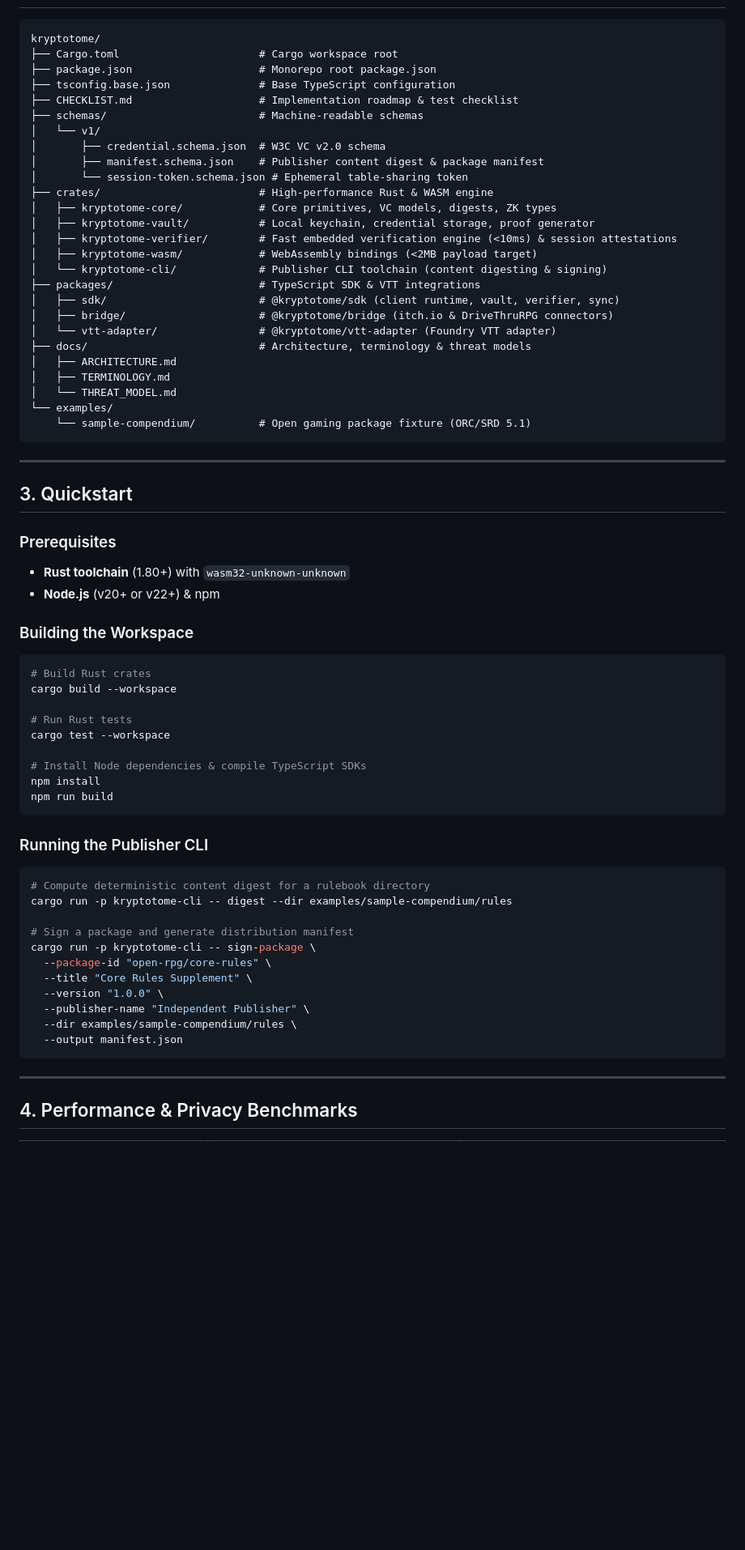
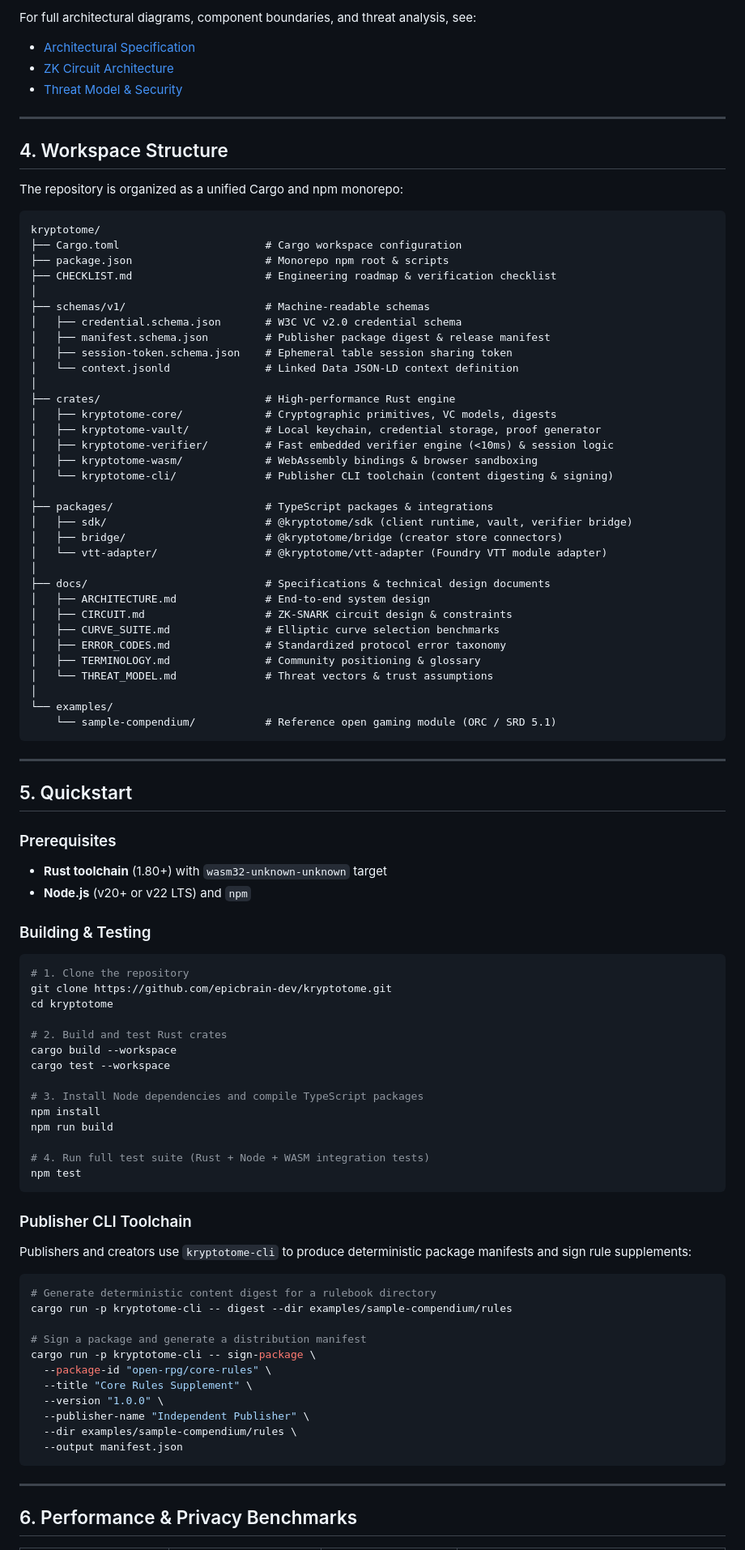
Before and after one commit to epicbrain-dev/kryptotome, a Markdown page: README.md, the part around one of its changes. Shown at 81% size. GitHub-like rendering; blank space fills up the shorter version.

Commit message:
docs: update README with core pillars, architecture diagram, and revised workspace structure

````diff
--- a/README.md
+++ b/README.md
@@ -32,62 +74,87 @@ Kryptotome eliminates platform risk by decoupling digital asset purchase from th
+For full architectural diagrams, component boundaries, and threat analysis, see:
+- [Architectural Specification](docs/ARCHITECTURE.md)
+- [ZK Circuit Architecture](docs/CIRCUIT.md)
+- [Threat Model & Security](docs/THREAT_MODEL.md)
+
+---
+
+## 4. Workspace Structure
+
+The repository is organized as a unified Cargo and npm monorepo:
 
 ```
 kryptotome/
-├── Cargo.toml                      # Cargo workspace root
-├── package.json                    # Monorepo root package.json
-├── tsconfig.base.json              # Base TypeScript configuration
-├── CHECKLIST.md                    # Implementation roadmap & test checklist
-├── schemas/                        # Machine-readable schemas
-│   └── v1/
-│       ├── credential.schema.json  # W3C VC v2.0 schema
-│       ├── manifest.schema.json    # Publisher content digest & package manifest
-│       └── session-token.schema.json # Ephemeral table-sharing token
-├── crates/                         # High-performance Rust & WASM engine
-│   ├── kryptotome-core/            # Core primitives, VC models, digests, ZK types
-│   ├── kryptotome-vault/           # Local keychain, credential storage, proof generator
-│   ├── kryptotome-verifier/        # Fast embedded verification engine (<10ms) & session attestations
-│   ├── kryptotome-wasm/            # WebAssembly bindings (<2MB payload target)
-│   └── kryptotome-cli/             # Publisher CLI toolchain (content digesting & signing)
-├── packages/                       # TypeScript SDK & VTT integrations
-│   ├── sdk/                        # @kryptotome/sdk (client runtime, vault, verifier, sync)
-│   ├── bridge/                     # @kryptotome/bridge (itch.io & DriveThruRPG connectors)
-│   └── vtt-adapter/                # @kryptotome/vtt-adapter (Foundry VTT adapter)
-├── docs/                           # Architecture, terminology & threat models
-│   ├── ARCHITECTURE.md
-│   ├── TERMINOLOGY.md
-│   └── THREAT_MODEL.md
+├── Cargo.toml                       # Cargo workspace configuration
+├── package.json                     # Monorepo npm root & scripts
+├── CHECKLIST.md                     # Engineering roadmap & verification checklist
+│
+├── schemas/v1/                      # Machine-readable schemas
+│   ├── credential.schema.json       # W3C VC v2.0 credential schema
+│   ├── manifest.schema.json         # Publisher package digest & release manifest
+│   ├── session-token.schema.json    # Ephemeral table session sharing token
+│   └── context.jsonld               # Linked Data JSON-LD context definition
+│
+├── crates/                          # High-performance Rust engine
+│   ├── kryptotome-core/             # Cryptographic primitives, VC models, digests
+│   ├── kryptotome-vault/            # Local keychain, credential storage, proof generator
+│   ├── kryptotome-verifier/         # Fast embedded verifier engine (<10ms) & session logic
+│   ├── kryptotome-wasm/             # WebAssembly bindings & browser sandboxing
+│   └── kryptotome-cli/              # Publisher CLI toolchain (content digesting & signing)
+│
+├── packages/                        # TypeScript packages & integrations
+│   ├── sdk/                         # @kryptotome/sdk (client runtime, vault, verifier bridge)
+│   ├── bridge/                      # @kryptotome/bridge (creator store connectors)
+│   └── vtt-adapter/                 # @kryptotome/vtt-adapter (Foundry VTT module adapter)
+│
+├── docs/                            # Specifications & technical design documents
+│   ├── ARCHITECTURE.md              # End-to-end system design
+│   ├── CIRCUIT.md                   # ZK-SNARK circuit design & constraints
+│   ├── CURVE_SUITE.md               # Elliptic curve selection benchmarks
+│   ├── ERROR_CODES.md               # Standardized protocol error taxonomy
+│   ├── TERMINOLOGY.md               # Community positioning & glossary
+│   └── THREAT_MODEL.md              # Threat vectors & trust assumptions
+│
 └── examples/
-    └── sample-compendium/          # Open gaming package fixture (ORC/SRD 5.1)
+    └── sample-compendium/           # Reference open gaming module (ORC / SRD 5.1)
 ```
 
 ---
 
-## 3. Quickstart
+## 5. Quickstart
 
 ### Prerequisites
-- **Rust toolchain** (1.80+) with `wasm32-unknown-unknown`
-- **Node.js** (v20+ or v22+) & npm
 
-### Building the Workspace
+- **Rust toolchain** (1.80+) with `wasm32-unknown-unknown` target
+- **Node.js** (v20+ or v22 LTS) and `npm`
+
+### Building & Testing
 
 ```bash
-# Build Rust crates
+# 1. Clone the repository
+git clone https://github.com/epicbrain-dev/kryptotome.git
+cd kryptotome
+
+# 2. Build and test Rust crates
 cargo build --workspace
-
-# Run Rust tests
 cargo test --workspace
 
-# Install Node dependencies & compile TypeScript SDKs
+# 3. Install Node dependencies and compile TypeScript packages
 npm install
 npm run build
+
+# 4. Run full test suite (Rust + Node + WASM integration tests)
+npm test
 ```
 
-### Running the Publisher CLI
+### Publisher CLI Toolchain
+
+Publishers and creators use `kryptotome-cli` to produce deterministic package manifests and sign rule supplements:
 
 ```bash
-# Compute deterministic content digest for a rulebook directory
+# Generate deterministic content digest for a rulebook directory
 cargo run -p kryptotome-cli -- digest --dir examples/sample-compendium/rules
 
-# Sign a package and generate distribution manifest
+# Sign a package and generate a distribution manifest
 cargo run -p kryptotome-cli -- sign-package \
   --package-id "open-rpg/core-rules" \
   --title "Core Rules Supplement" \
@@ -99,5 +166,5 @@ cargo run -p kryptotome-cli -- sign-package \
 
 ---
 
-## 4. Performance & Privacy Benchmarks
+## 6. Performance & Privacy Benchmarks
 
````
Also changed, not shown: other parts of README.md (+87 -29 lines).
